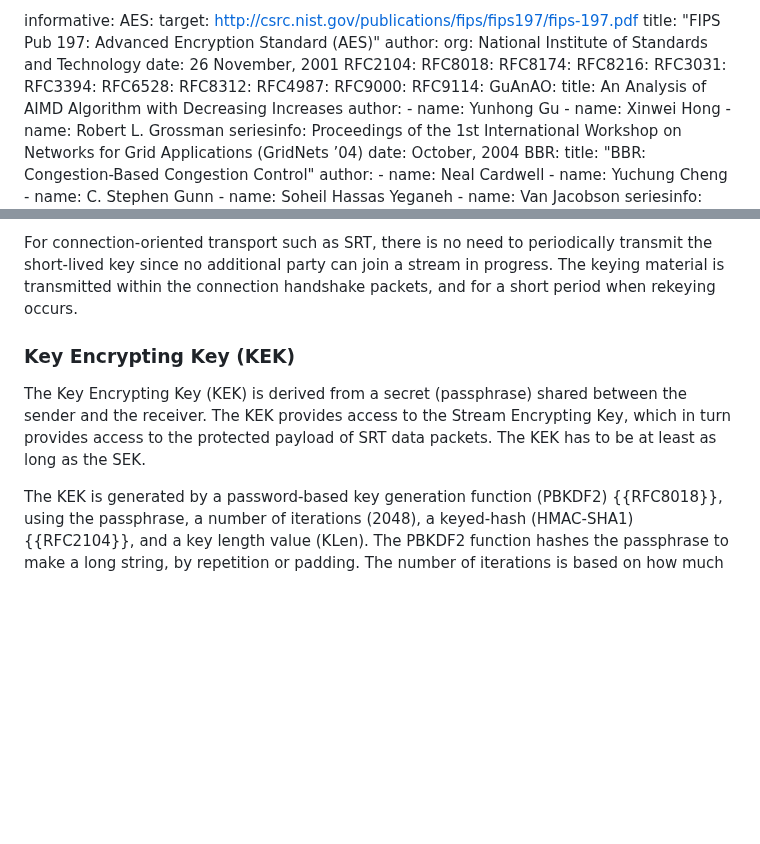
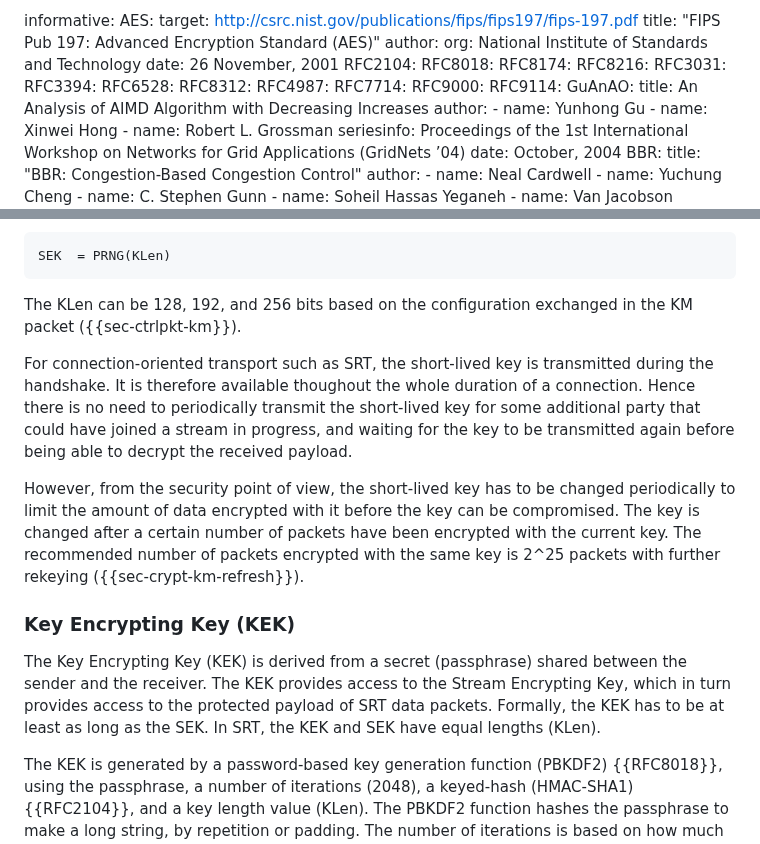
Before and after one commit to Haivision/srt-rfc, a Markdown page: draft-sharabayko-srt.md, 2 parts joined by grey strips. GitHub-like rendering; blank space fills up the shorter version.

```diff
--- a/draft-sharabayko-srt.md
+++ b/draft-sharabayko-srt.md
@@ -72,6 +72,7 @@ informative:
   RFC6528:
   RFC8312:
   RFC4987:
+  RFC7714:
   RFC9000:
   RFC9114:
   GuAnAO:
@@ -3031,16 +3070,28 @@ The short-lived SEK is generated by the sender using a pseudo-random number gene
 and transmitted within the stream, wrapped with another longer-term key,
 the Key Encrypting Key (KEK), using a known AES key wrap protocol.
 
-For connection-oriented transport such as SRT, there is no need to periodically transmit
-the short-lived key since no additional party can join a stream in progress. The keying material
-is transmitted within the connection handshake packets, and for a short period
-when rekeying occurs.
+~~~~~~~~~~~
+SEK  = PRNG(KLen)
+~~~~~~~~~~~
+
+The KLen can be 128, 192, and 256 bits based on the configuration exchanged in the KM packet
+({{sec-ctrlpkt-km}}).
+
+For connection-oriented transport such as SRT, the short-lived key is transmitted during the handshake.
+It is therefore available thoughout the whole duration of a connection. Hence there is no need to periodically transmit
+the short-lived key for some additional party that could have joined a stream in progress, and waiting for the key
+to be transmitted again before being able to decrypt the received payload.
+
+However, from the security point of view, the short-lived key has to be changed periodically to limit the amount of data encrypted with it
+before the key can be compromised. The key is changed after a certain number of packets have been encrypted with the current key.
+The recommended number of packets encrypted with the same key is 2^25 packets with further rekeying ({{sec-crypt-km-refresh}}).
 
 ### Key Encrypting Key (KEK)
 
 The Key Encrypting Key (KEK) is derived from a secret (passphrase) shared between the sender and the receiver.
 The KEK provides access to the Stream Encrypting Key, which in turn provides access
-to the protected payload of SRT data packets. The KEK has to be at least as long as the SEK.
+to the protected payload of SRT data packets. Formally, the KEK has to be at least as long as the SEK.
+In SRT, the KEK and SEK have equal lengths (KLen).
 
 The KEK is generated by a password-based key generation function (PBKDF2) {{RFC8018}},
 using the passphrase, a number of iterations (2048), a keyed-hash (HMAC-SHA1) {{RFC2104}}, and
```
Also changed, not shown: other parts of draft-sharabayko-srt.md (+55 -17 lines).
